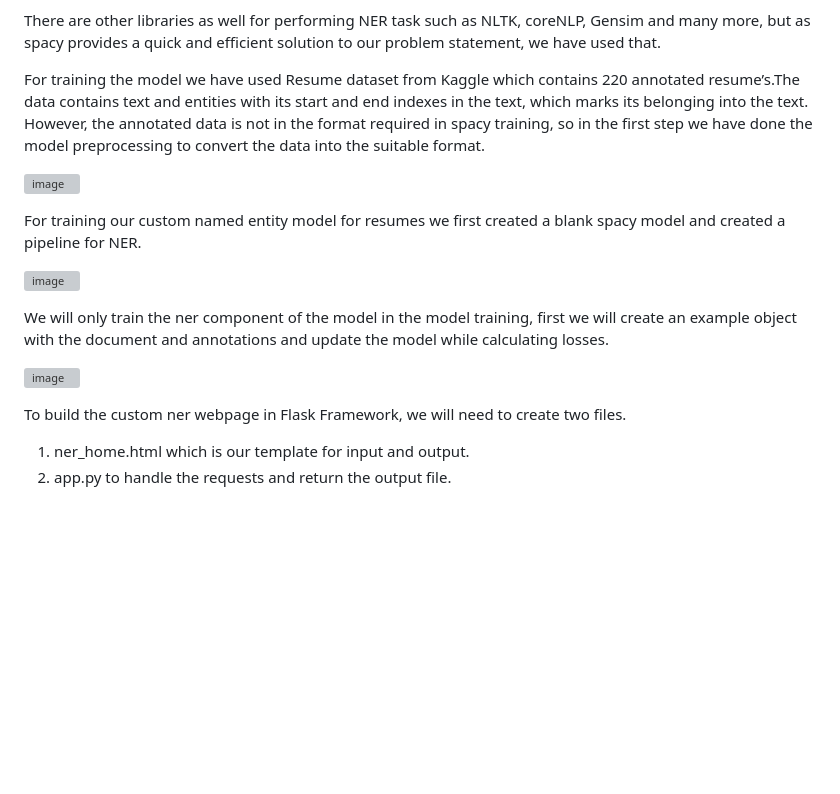
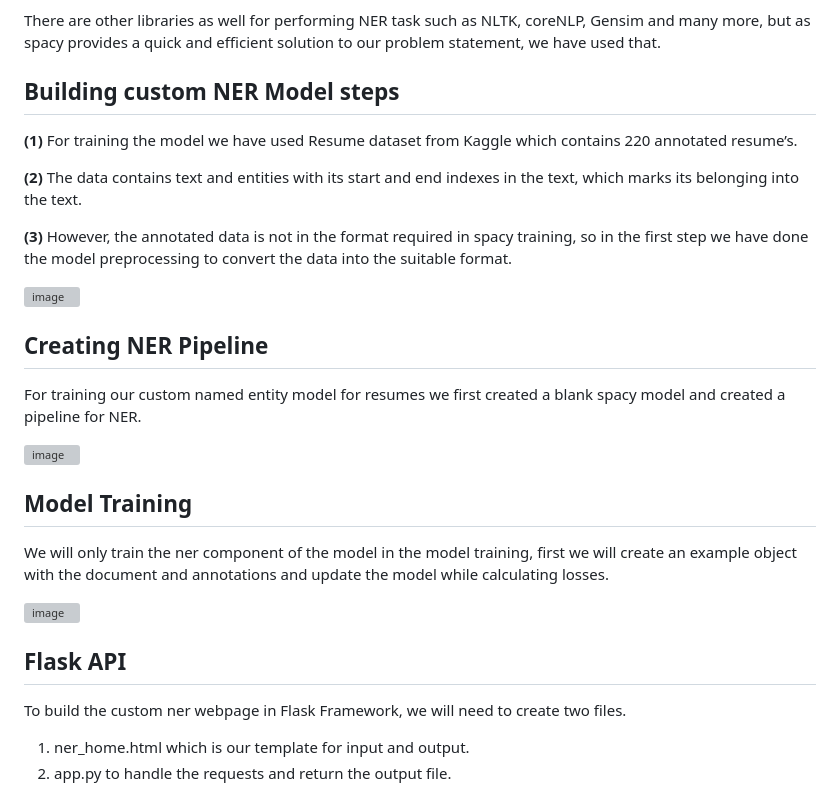
Before and after one commit to harshilbhavsar7/Custom-NER-with-Flask-API-using-Resume-Data, a Markdown page: README.md, the part around the change. GitHub-like rendering; blank space fills up the shorter version; grey boxes are pictures that could not be loaded.

```diff
--- a/README.md
+++ b/README.md
@@ -17,19 +17,29 @@ We can use spacy very easily for NER tasks. Though often we need to train our ow
 
 There are other libraries as well for performing NER task such as NLTK, coreNLP, Gensim and many more, but as spacy provides a quick and efficient solution to our problem statement, we have used that.
 
-For training the model we have used Resume dataset from Kaggle which contains 220 annotated resume’s.The data contains text and entities with its start and end indexes in the text, which marks its belonging into the text. However, the annotated data is not in the format required in spacy training, so in the first step we have done the model preprocessing to convert the data into the suitable format.
+## **Building custom NER Model steps**
+
+**(1)** For training the model we have used Resume dataset from Kaggle which contains 220 annotated resume’s.
+
+**(2)** The data contains text and entities with its start and end indexes in the text, which marks its belonging into the text.
+
+**(3)** However, the annotated data is not in the format required in spacy training, so in the first step we have done the model preprocessing to convert the data into the suitable format.
 
 ![image](https://user-images.githubusercontent.com/60917314/216774018-f3298254-db6a-41e1-9864-3a2bae7afd77.png)
 
+## **Creating NER Pipeline**
 
 For training our custom named entity model for resumes we first created a blank spacy model and created a pipeline for NER.
 
 ![image](https://user-images.githubusercontent.com/60917314/216774039-ec26bbdb-9287-4a1b-9b79-32a5767fa8b2.png)
 
+## **Model Training**
+
 We will only train the ner component of the model in the model training, first we will create an example object with the document and annotations and update the model while calculating losses.
 
 ![image](https://user-images.githubusercontent.com/60917314/216774048-c1285011-16bf-459e-b26f-459d621b6eb0.png)
 
+## **Flask API**
 
 To build the custom ner webpage in Flask Framework, we will need to create two files.
 1. ner_home.html which is our template for input and output.
```
